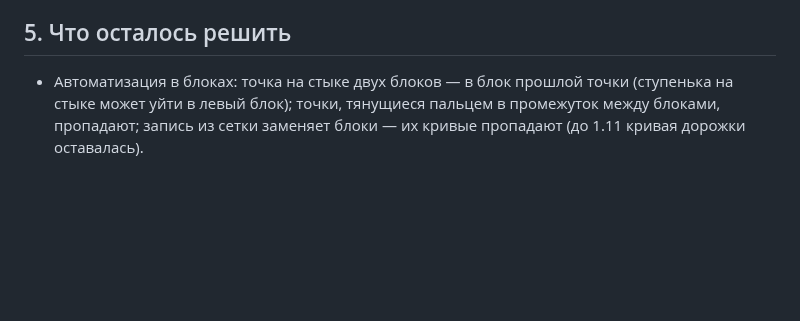
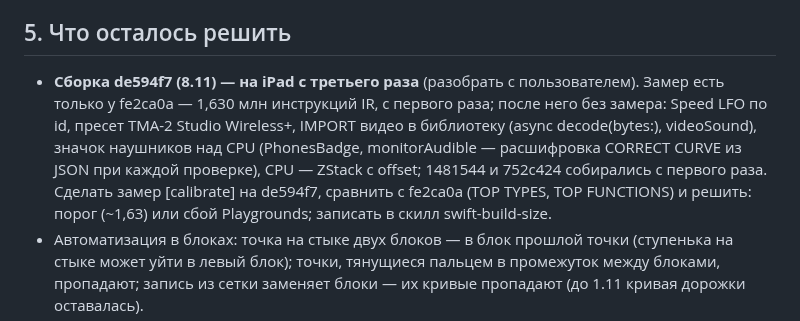
Before and after one commit to djPtrvch/JAMbo, a Markdown page: docs/handoffs/HANDOFF.md, the part around the change. GitHub-like rendering; blank space fills up the shorter version.

Commit message:
HANDOFF: сборка de594f7 — с третьего раза, разобрать
Co-Authored-By: Claude Opus 5.5 <noreply@anthropic.com>
Claude-Session: https://claude.ai/code/session_01389q7TZRwxAQ6XscjwVFaL

```diff
--- a/docs/handoffs/HANDOFF.md
+++ b/docs/handoffs/HANDOFF.md
@@ -126,6 +126,7 @@ Groovebox для iPad. Веб (`src/`, `public/`) — эталон, заморо
 - Настройки — AppSettings.midi (UserDefaults "settings"), пресеты маппингов — UserDefaults "midiPresets".
 
 ## 5. Что осталось решить
+- **Сборка de594f7 (8.11) — на iPad с третьего раза** (разобрать с пользователем). Замер есть только у fe2ca0a — 1,630 млн инструкций IR, с первого раза; после него без замера: Speed LFO по id, пресет TMA-2 Studio Wireless+, IMPORT видео в библиотеку (async decode(bytes:), videoSound), значок наушников над CPU (PhonesBadge, monitorAudible — расшифровка CORRECT CURVE из JSON при каждой проверке), CPU — ZStack с offset; 1481544 и 752c424 собирались с первого раза. Сделать замер [calibrate] на de594f7, сравнить с fe2ca0a (TOP TYPES, TOP FUNCTIONS) и решить: порог (~1,63) или сбой Playgrounds; записать в скилл swift-build-size.
 - Автоматизация в блоках: точка на стыке двух блоков — в блок прошлой точки (ступенька на стыке может уйти в левый блок); точки, тянущиеся пальцем в промежуток между блоками, пропадают; запись из сетки заменяет блоки — их кривые пропадают (до 1.11 кривая дорожки оставалась).
 - Фильтр: сверка с эталоном веба фильтра на неподвижной частоте — есть (тесты прошли), веб при скачках так не делает (отличие от веба — записать в ios/CLAUDE.md «Решения», если пользователь подтвердит).
 - Аранжировщик: инерция прокрутки; меню блоков и дорожек у нижних дорожек может уйти под окно STEPS / AUTO; подставлять ли темп референса в проект (сейчас только показывается).
```
